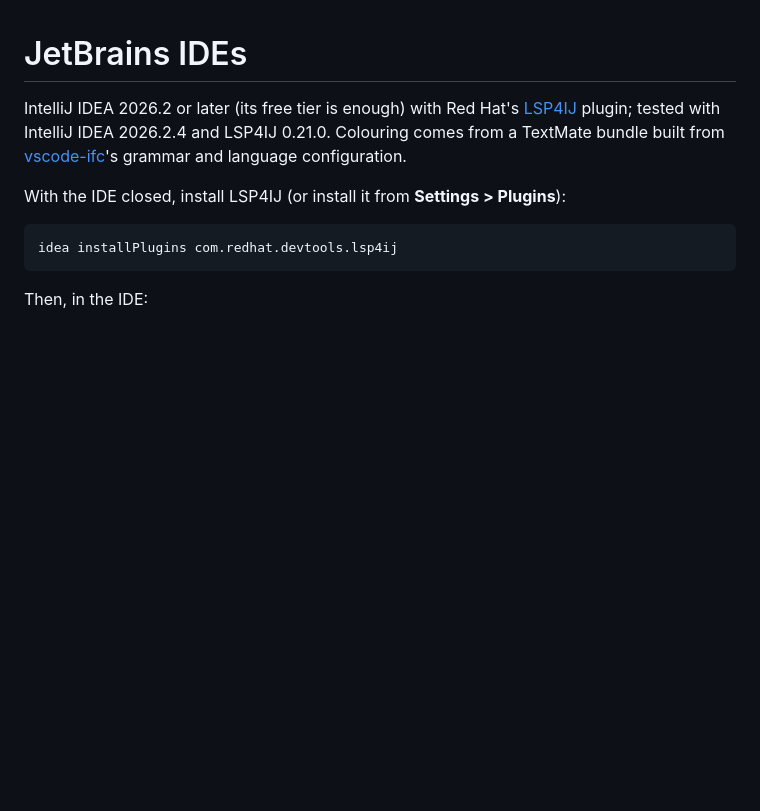
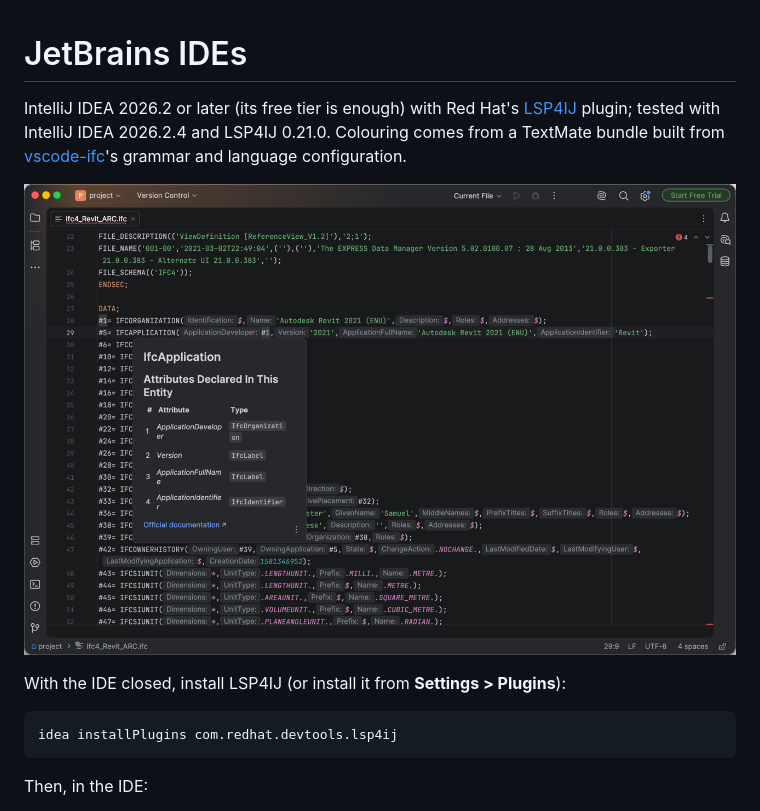
Before and after one commit to Amixx/IFC-LS-integrations, a Markdown page: jetbrains/README.md, the part around the change. GitHub-like rendering; pictures changed too: jetbrains/screenshot.png (added); blank space fills up the shorter version.

Commit message:
Add JetBrains screenshot

```diff
--- a/jetbrains/README.md
+++ b/jetbrains/README.md
@@ -4,6 +4,8 @@ IntelliJ IDEA 2026.2 or later (its free tier is enough) with Red Hat's
 [LSP4IJ](https://github.com/redhat-developer/lsp4ij) plugin; tested with IntelliJ IDEA 2026.2.4 and LSP4IJ 0.21.0.
 Colouring comes from a TextMate bundle built from [vscode-ifc](https://github.com/NepomukWolf/vscode-ifc)'s grammar
 and language configuration.
+
+![IntelliJ IDEA with colouring, inlay hints and a hover on an IFC file](screenshot.png)
 
 With the IDE closed, install LSP4IJ (or install it from **Settings > Plugins**):
 
```
